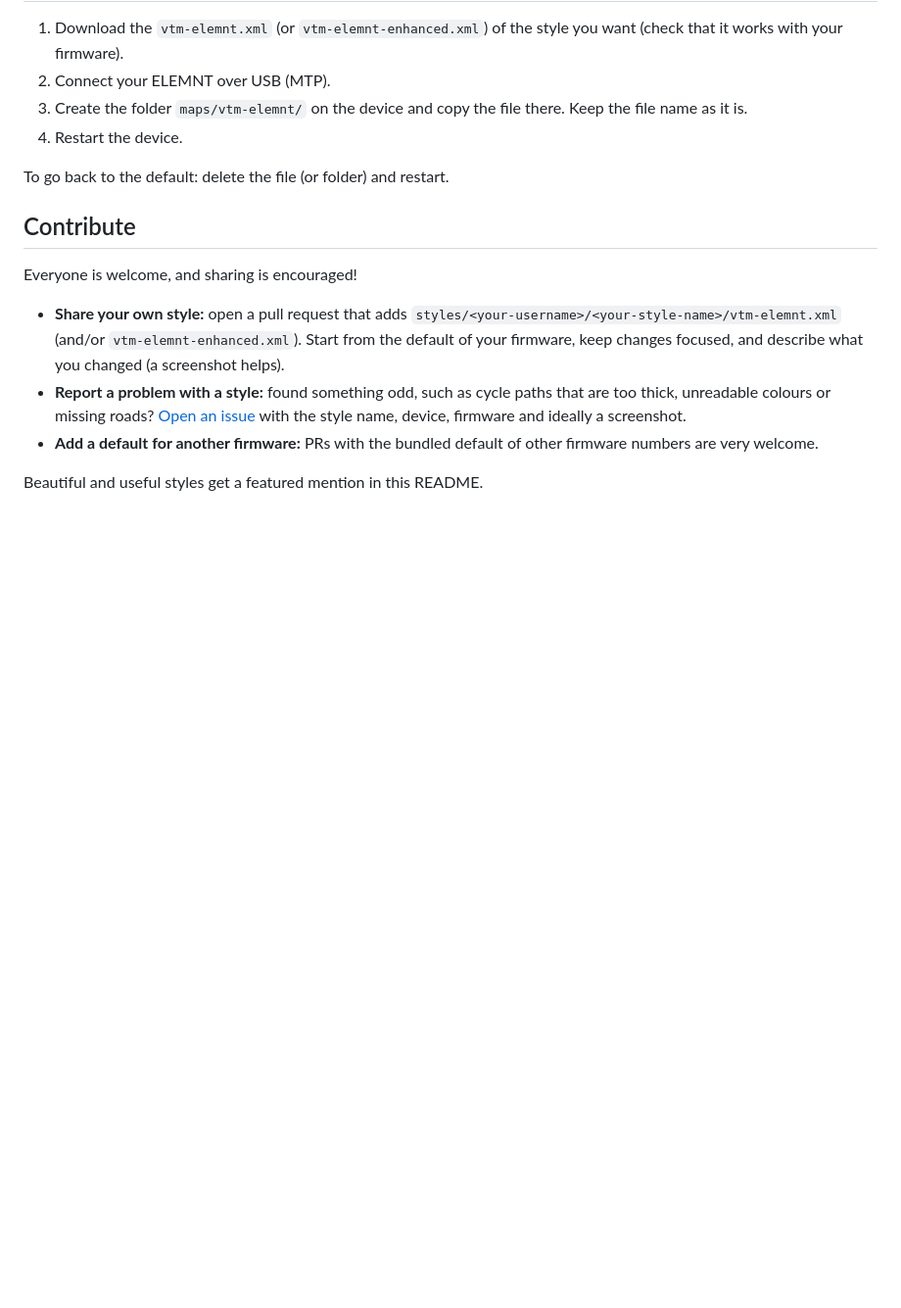
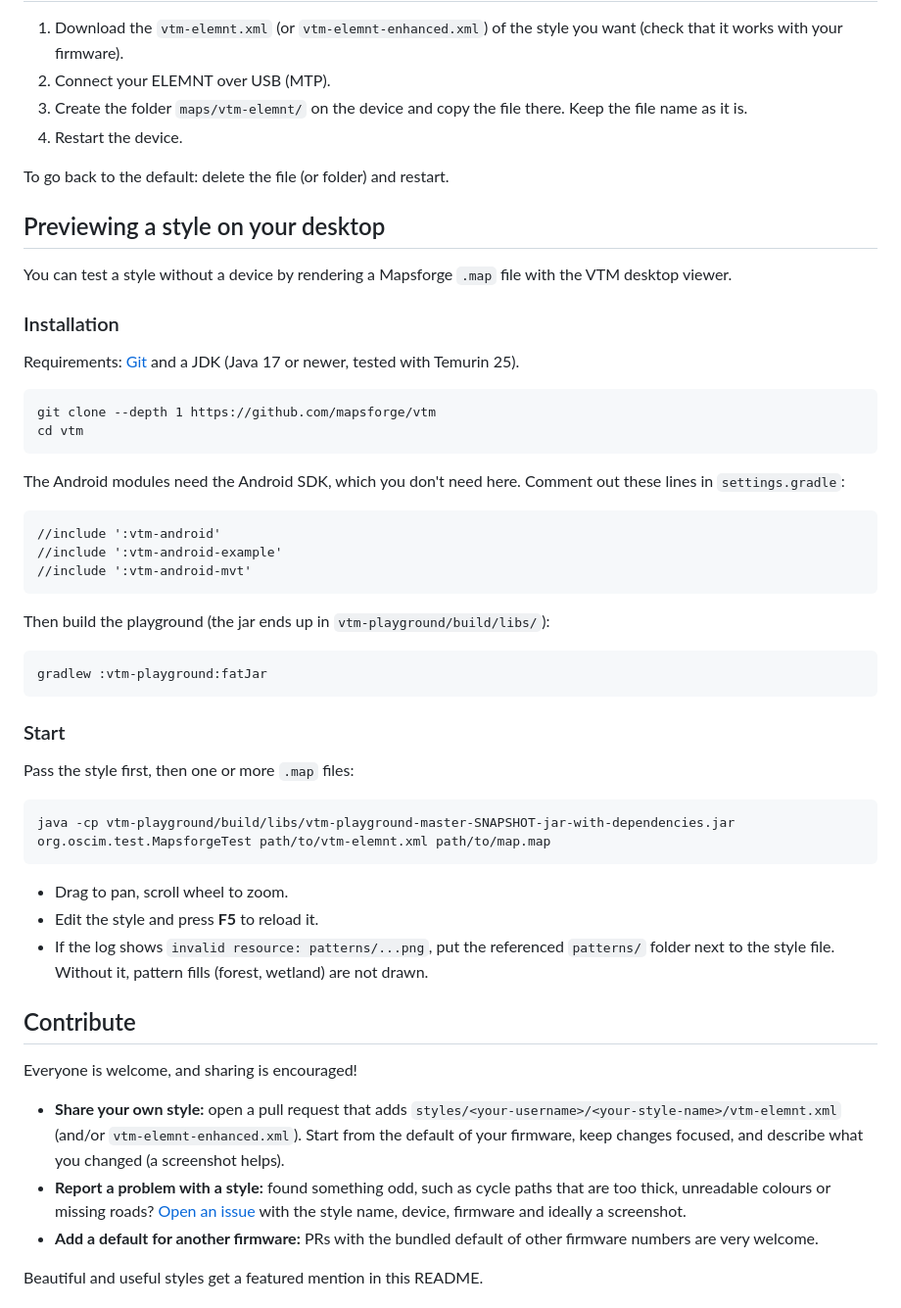
Before and after one commit to bertt/WahooMapStyles, a Markdown page: README.md, the part around the change. Shown at 98% size. Drawn GitHub-style; blank space fills up the shorter version.

Commit message:
Add desktop preview instructions to README
Co-authored-by: Copilot <223556219+Copilot@users.noreply.github.com>

````diff
--- a/README.md
+++ b/README.md
@@ -49,6 +49,45 @@ Especially nice styles get an extra mention here. 🏆
 
 To go back to the default: delete the file (or folder) and restart.
 
+## Previewing a style on your desktop
+
+You can test a style without a device by rendering a Mapsforge `.map` file with the VTM desktop viewer.
+
+### Installation
+
+Requirements: [Git](https://git-scm.com/) and a JDK (Java 17 or newer, tested with Temurin 25).
+
+```
+git clone --depth 1 https://github.com/mapsforge/vtm
+cd vtm
+```
+
+The Android modules need the Android SDK, which you don't need here. Comment out these lines in `settings.gradle`:
+
+```
+//include ':vtm-android'
+//include ':vtm-android-example'
+//include ':vtm-android-mvt'
+```
+
+Then build the playground (the jar ends up in `vtm-playground/build/libs/`):
+
+```
+gradlew :vtm-playground:fatJar
+```
+
+### Start
+
+Pass the style first, then one or more `.map` files:
+
+```
+java -cp vtm-playground/build/libs/vtm-playground-master-SNAPSHOT-jar-with-dependencies.jar org.oscim.test.MapsforgeTest path/to/vtm-elemnt.xml path/to/map.map
+```
+
+- Drag to pan, scroll wheel to zoom.
+- Edit the style and press **F5** to reload it.
+- If the log shows `invalid resource: patterns/...png`, put the referenced `patterns/` folder next to the style file. Without it, pattern fills (forest, wetland) are not drawn.
+
 ## Contribute
 
 Everyone is welcome, and sharing is encouraged!
````
